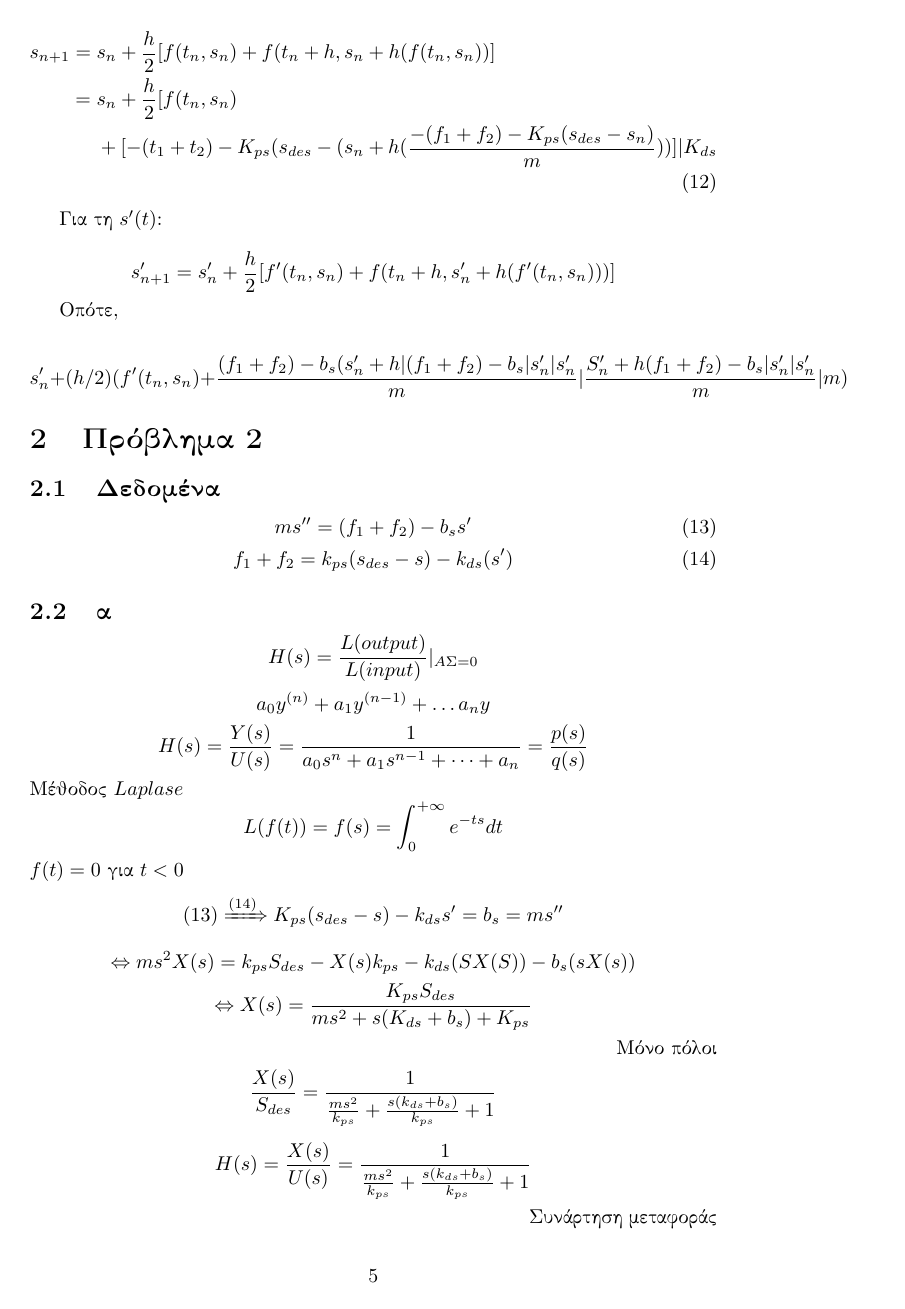
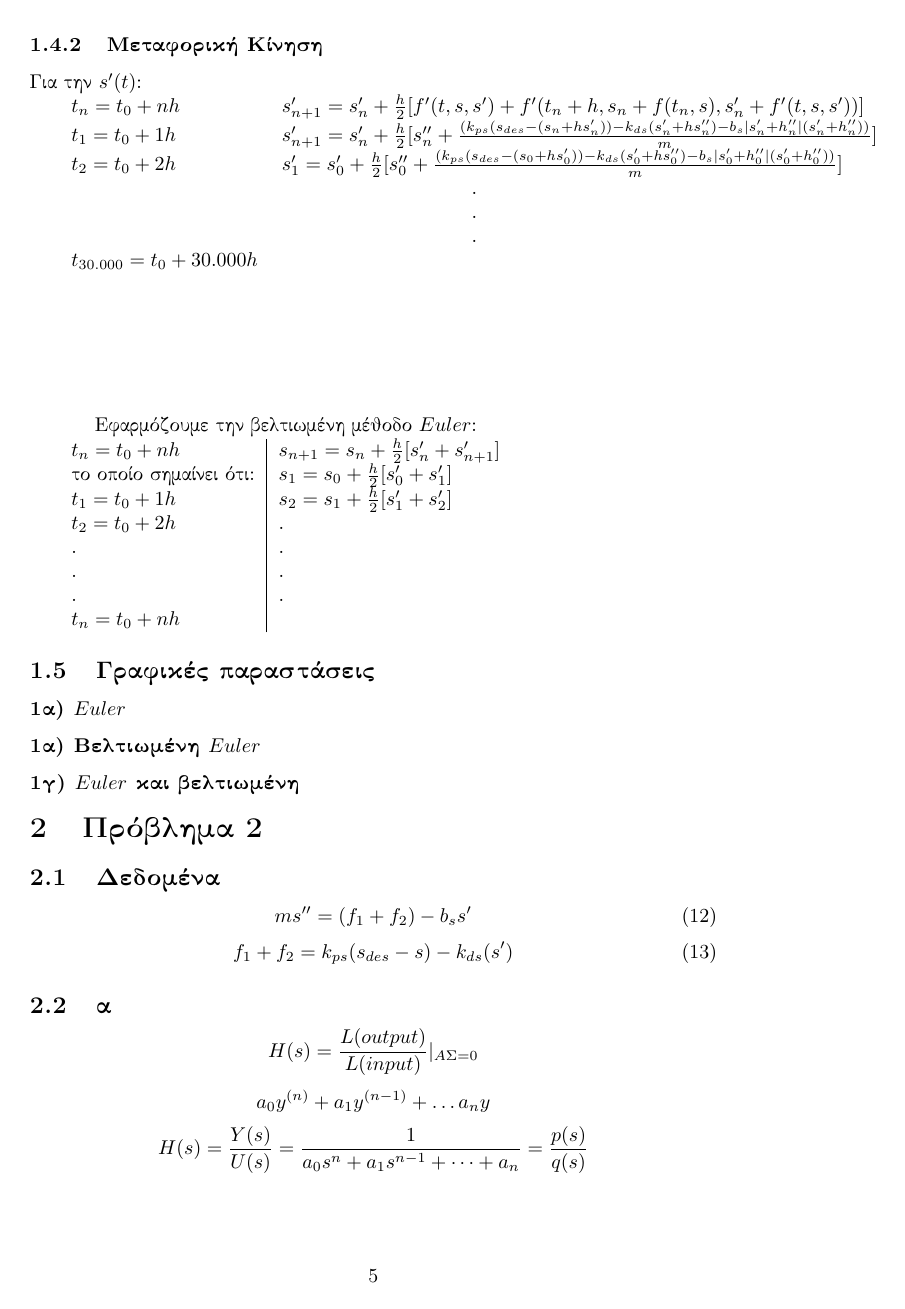
Before and after one commit to porfanid/Computational-Maths, a LaTeX document (documentation/solution.tex): page 5 of 6 before the commit and page 5 of 7 after it. Compiled offline with pdfLaTeX.

```diff
--- a/documentation/solution.tex
+++ b/documentation/solution.tex
@@ -215 +231,2 @@
         \subsubsection{Μεταφορική Κίνηση}
+        Για την $s'(t)$:
@@ -217,2 +233,5 @@
 
         \begin{tabular}{ll}
+            $t_n = t_0 + nh$		&	$s'_{n+1}=s'_n+\frac{h}{2}[f'(t,s,s')+f'(t_n+h, s_n+f(t_n, s), s'_n+f'(t,s,s'))]$\\
+            $t_1 = t_0  + 1h$		&	$s'_{n+1}=s'_n+\frac{h}{2}[s''_n+\frac{(k_{ps}(s_{des}-(s_n+hs'_n))-k_{ds}(s'_n+hs''_n)-b_s\lvert s'_n+h''_n\rvert(s'_n+h''_n))}{m}]$\\
+            $t_2 = t_0  + 2h$		&	$s'_{1}=s'_0+\frac{h}{2}[s''_0+\frac{(k_{ps}(s_{des}-(s_0+hs'_0))-k_{ds}(s'_0+hs''_0)-b_s\lvert s'_0+h''_0\rvert(s'_0+h''_0))}{m}]$\\
@@ -222,6 +238,6 @@
             \multicolumn{2}{c}{.}\\
             \multicolumn{2}{c}{.}\\
             \multicolumn{2}{c}{.}\\
-            $t_{30.000} = t_0 + 30.000h$&			     $s_{30.000} = s_{29.999} + hs'_{29.999}$
+            $t_{30.000} = t_0 + 30.000h$&
         \end{tabular}
 
@@ -228,19 +245,24 @@
 
+        \begin{tabular}{l|l}
+            \multicolumn{2}{c}{Εφαρμόζουμε την βελτιωμένη μέθοδο $Euler$: }\\
+            $t_n=t_0+nh$ & $s_{n+1}=s_n+\frac{h}{2}[s'_n+s'_{n+1}]$\\
+            το οποίο σημαίνει ότι:& $s_1=s_0+\frac{h}{2}[s'_0+s'_1]$\\
+            $t_1=t_0+1h$          &$s_2=s_1+\frac{h}{2}[s'_1+s'_2]$ \\
+            $t_2=t_0+2h$          & .\\
+            .                     & .\\
+            .                     & .\\
+            .                     & .\\
+            $t_n=t_0+nh$          &  \\
+        \end{tabular}
 
-        \begin{dmath}
-            s_{n+1}=
-                    s_n + \frac{h}{2}[f(t_n, s_n) + f(t_n + h, s_n + h (f(t_n,s_n ))]
-                    =s_n+ \frac{h}{2}[f (t_n, s_n) + [- (t_1+t_2)-K_{ps} (s_{des}- (s_n + h (\frac{- (f_1 + f_2)-K_{ps} (s_{des}-s_n)}{m}))]|K_{ds}
-        \end{dmath}
+        \subsection{Grafik'es parast'aseis}
+        \subsubsection*{1a) $Euler$}
 
-        Για τη $s'(t)$:
+        \subsubsection*{1a) Beltiwm'enh $Euler$}
 
-        \[s'_{n+1} = s'_n + \frac{h}{2}[f'(t_n, s_n) + f (t_n + h, s'_n + h (  f' (t_n,s_n )))]\]
+        \subsubsection*{1g) $Euler$ kai beltiwm'enh}
 
-        Οπότε,
-
-        \[s'_n  + (h/2)(f'(t_n, s_n) + \frac{(f_1 + f_2) - b_s (s'_n + h  \lvert  (f_1 + f_2) - b_s\rvert s'_n |s'_n}{m}  \lvert  \frac{S'_n + h (f_1 + f_2)  - b_s |s'_n|s'_n}{m}  \rvert  m) \]
-    \section{Pr'oblhma 2}
+        \section{Pr'oblhma 2}
         \subsection{Dedom'ena}
         \begin{equation}
             ms''=(f_1+f_2)-b_ss'
```
Also changed, not shown: documentation/solution.pdf, documentation/solution.tex (57 more changed lines), 7 other files.
